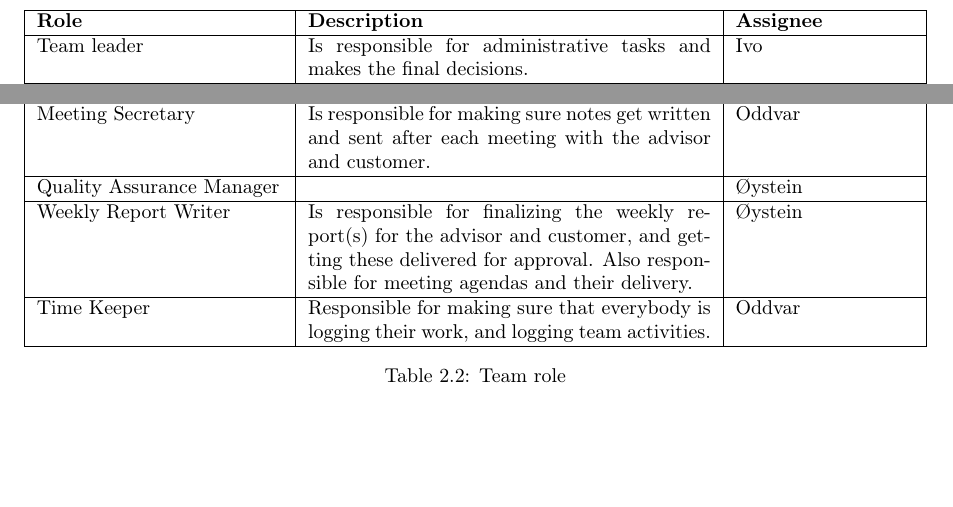
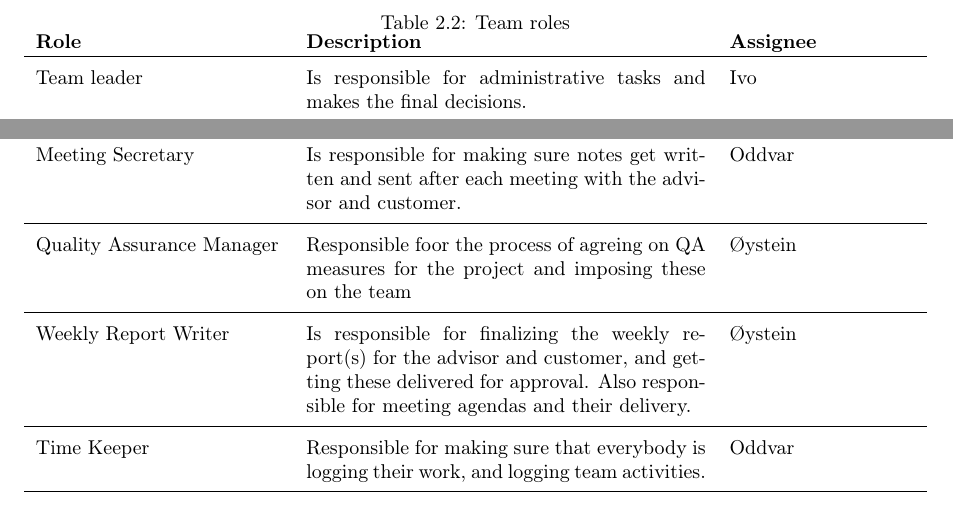
Before and after one commit to idlouhy/wonsole, a LaTeX thesis (report/src/report.tex, which reads report/src/chapter/02-project-management.tex): two parts of page 13 of 99, joined at a grey line, cut at the place of the change, the shorter picture padded with empty space. Compiled offline with pdfLaTeX.

Commit message:
Improved the Team Roles table

```diff
--- a/report/src/chapter/02-project-management.tex
+++ b/report/src/chapter/02-project-management.tex
@@ -28,44 +28,43 @@ We are a very small development team of just four team members. In a typical sof
 
 
 \begin{table}
-\begin{tabularx}{\textwidth}{ | l | X | l | }
-  \hline
+\caption{Team roles}
+\begin{tabularx}{\textwidth}{ l X l }
   \textbf{Role} & \textbf{Description} & \textbf{Assignee} \\
-  \hline
-  Team leader & Is responsible for administrative tasks and makes the final decisions. & Ivo \\
-  \hline
-  Scrum Master & Shields the development team from external distractions and enforces the Scrum scheme.  & Ivo \\
-  \hline
-  Customer Contact & Handles communication with the customer. The customer should contact this person regarding general requests, questions and reminders. & Ivo (backup Martin) \\
-  \hline
-  Advisor Contact & Handles communication with the advisor. The advisor should contact this person regarding general requests, questions and reminders.  & Ivo (backup Martin) \\
-  \hline
-  System Architect & Is responsible for the system architecture including distinctions and relations between subsystems and general code design choices. & Martin \\
-  \hline
-  Code Master & Overall responsible for code management and structure. Managing branches in Git repository. & Oddvar  \\
-  \hline
-  GUI Designer & Is responsible for the layout and design of graphical user interfaces. & Oddvar \\
-  \hline
-  Test Manager & Is responsible for testing including unit tests, integration tests and usability tests. & Øystein \\
-  \hline
-  Report Manager & Is responsible for delegating and overseeing work on the project report. & Martin \\
-  \hline
-  Customer Representative & Participates in regular meetings to discuss the progress, project status and future tasks. Represents the customer. & Peder Kongelf \\
-  \hline
-  Customer Technical Advisor & May be consulted about technical aspects of the project. & Stig Lau \\
-  \hline
-  Advisor & Serves as a one-man steering committee for the project. & Meng Zhu \\
-  \hline
-  Meeting Secretary & Is responsible for making sure notes get written and sent after each meeting with the advisor and customer. & Oddvar \\
-  \hline
-  Quality Assurance Manager &  & Øystein \\
-  \hline
-  Weekly Report Writer & Is responsible for finalizing the weekly report(s) for the advisor and customer, and getting these delivered for approval. Also responsible for meeting agendas and their delivery. & Øystein \\
-  \hline
-  Time Keeper & Responsible for making sure that everybody is logging their work, and logging team activities. & Oddvar \\
+  \hline \\ [-1.5ex]
+  Team leader & Is responsible for administrative tasks and makes the final decisions. & Ivo \vspace*{0.7ex} \\
+  \hline \\ [-1.5ex]
+  Scrum Master & Shields the development team from external distractions and enforces the Scrum scheme.  & Ivo \vspace*{0.7ex}  \\
+  \hline \\ [-1.5ex]
+  Customer Contact & Handles communication with the customer. The customer should contact this person regarding general requests, questions and reminders. & Ivo (backup Martin) \vspace*{0.7ex}  \\
+  \hline \\ [-1.5ex]
+  Advisor Contact & Handles communication with the advisor. The advisor should contact this person regarding general requests, questions and reminders.  & Ivo (backup Martin) \vspace*{0.7ex} \\
+  \hline \\ [-1.5ex]
+  System Architect & Is responsible for the system architecture including distinctions and relations between subsystems and general code design choices. & Martin \vspace*{0.7ex} \\
+  \hline \\ [-1.5ex]
+  Code Master & Overall responsible for code management and structure. Managing branches in Git repository. & Oddvar \vspace*{0.7ex}  \\
+  \hline \\ [-1.5ex]
+  GUI Designer & Is responsible for the layout and design of graphical user interfaces. & Oddvar \vspace*{0.7ex} \\
+  \hline \\ [-1.5ex]
+  Test Manager & Is responsible for testing including unit tests, integration tests and usability tests. & Øystein \vspace*{0.7ex} \\
+  \hline \\ [-1.5ex]
+  Report Manager & Is responsible for delegating and overseeing work on the project report. & Martin \vspace*{0.7ex} \\
+  \hline \\ [-1.5ex]
+  Customer Representative & Participates in regular meetings to discuss the progress, project status and future tasks. Represents the customer. & Peder Kongelf \vspace*{0.7ex} \\
+  \hline \\ [-1.5ex]
+  Customer Technical Advisor & May be consulted about technical aspects of the project. & Stig Lau \vspace*{0.7ex} \\
+  \hline \\ [-1.5ex]
+  Advisor & Serves as a one-man steering committee for the project. & Meng Zhu \vspace*{0.7ex} \\
+  \hline \\ [-1.5ex]
+  Meeting Secretary & Is responsible for making sure notes get written and sent after each meeting with the advisor and customer. & Oddvar \vspace*{0.7ex} \\
+  \hline \\ [-1.5ex]
+  Quality Assurance Manager & Responsible foor the process of agreing on QA measures for the project and imposing these on the team  & Øystein \vspace*{0.7ex} \\
+  \hline \\ [-1.5ex]
+  Weekly Report Writer & Is responsible for finalizing the weekly report(s) for the advisor and customer, and getting these delivered for approval. Also responsible for meeting agendas and their delivery. & Øystein \vspace*{0.7ex} \\
+  \hline \\ [-1.5ex]
+  Time Keeper & Responsible for making sure that everybody is logging their work, and logging team activities. & Oddvar \vspace*{0.7ex} \\
   \hline
 \end{tabularx}
-\caption{Team role}
 \label{table-teamroles}
 \end{table}
 
```
